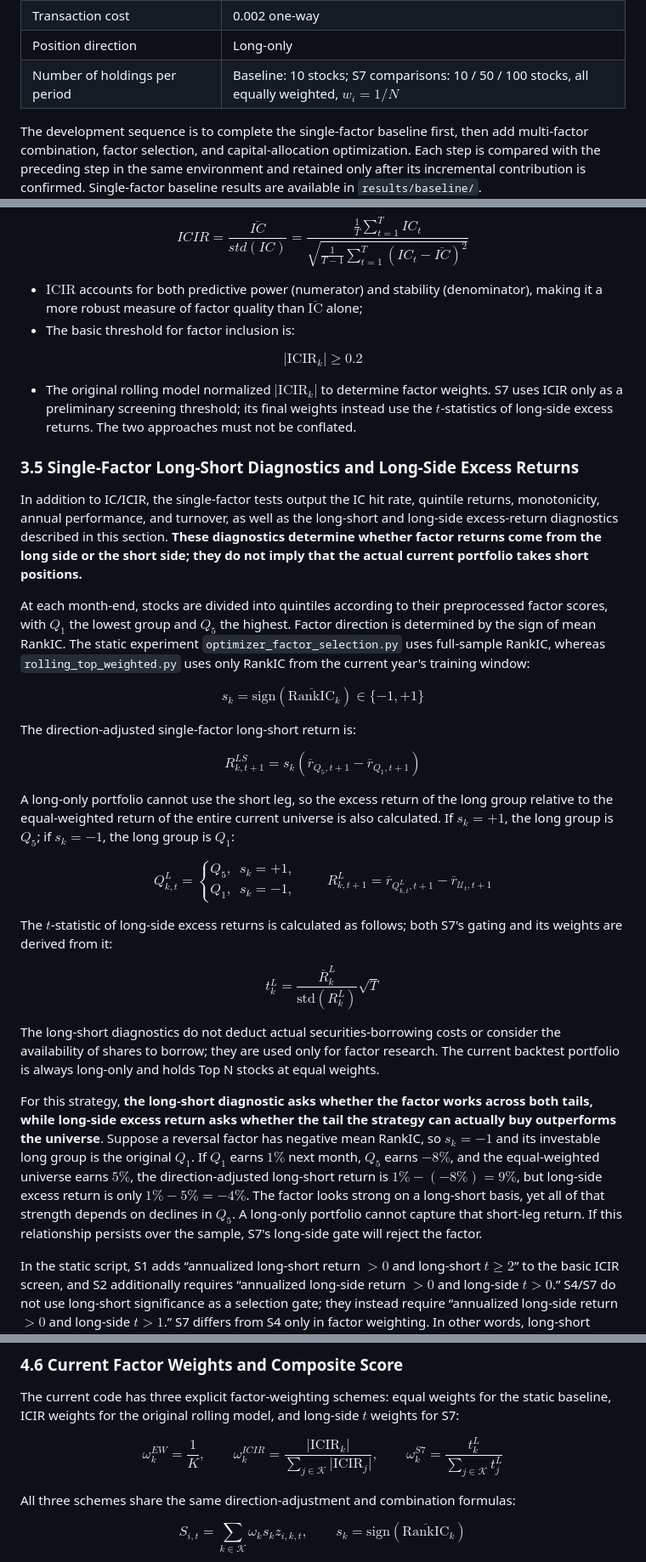
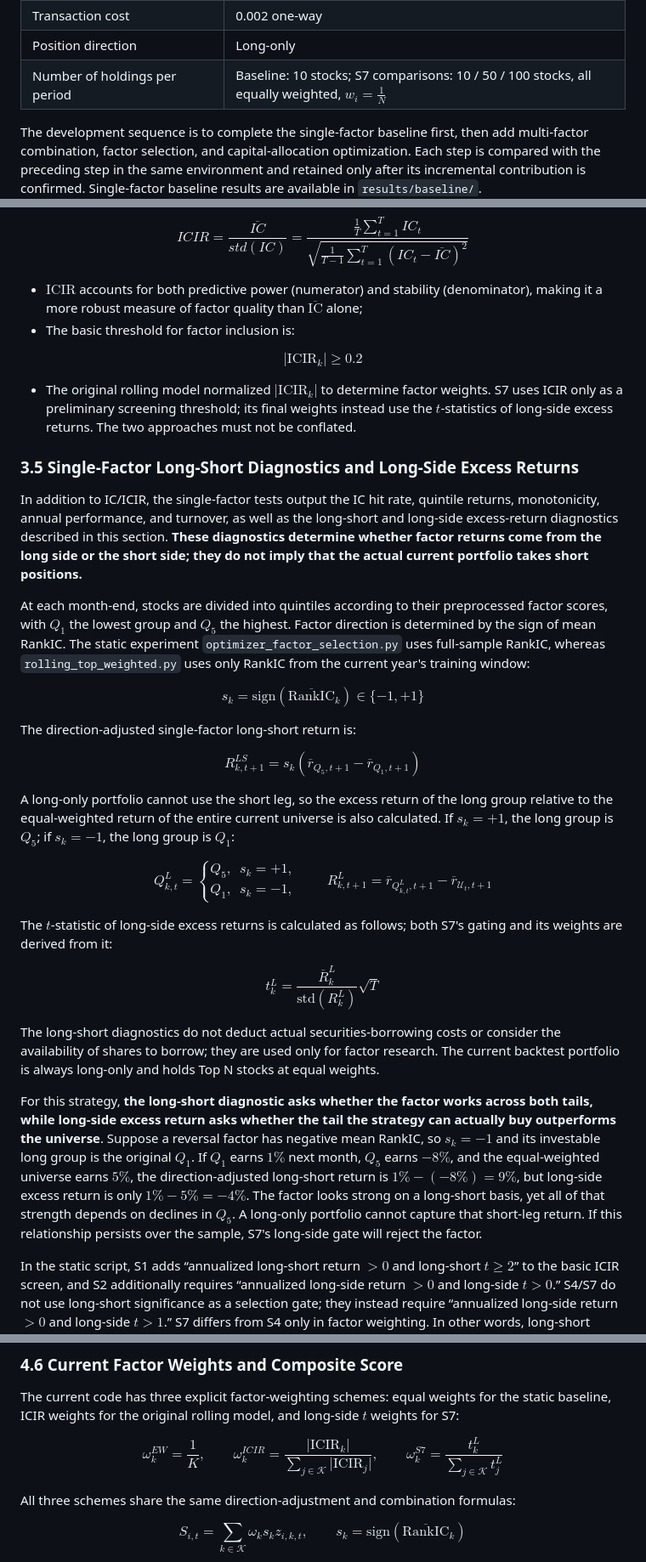
Before and after one commit to Tomy-dong/quant_project, a Markdown page: docs/strategy.en.md, 3 parts joined by grey strips. Shown at 85% size. GitHub-like rendering.

```diff
--- a/docs/strategy.en.md
+++ b/docs/strategy.en.md
@@ -26,7 +26,7 @@ Core settings:
 | Benchmark | CSI 300 Price Index (sh.000300) |
 | Transaction cost | 0.002 one-way |
 | Position direction | Long-only |
-| Number of holdings per period | Baseline: 10 stocks; S7 comparisons: 10 / 50 / 100 stocks, all equally weighted, $w_i=1/N$ |
+| Number of holdings per period | Baseline: 10 stocks; S7 comparisons: 10 / 50 / 100 stocks, all equally weighted, $w_{i} = \frac{1}{N}$ |
 
 The development sequence is to complete the single-factor baseline first, then add multi-factor combination, factor selection, and capital-allocation optimization. Each step is compared with the preceding step in the same environment and retained only after its incremental contribution is confirmed. Single-factor baseline results are available in `results/baseline/`.
 
@@ -199,16 +199,16 @@ $$
 - The basic threshold for factor inclusion is:
 
 $$
-\lvert \mathrm{ICIR}_k \rvert \geq 0.2
+\vert \mathrm{ICIR}_k \vert \geq 0.2
 $$
 
-- The original rolling model normalized $\lvert \mathrm{ICIR}_k \rvert$ to determine factor weights. S7 uses ICIR only as a preliminary screening threshold; its final weights instead use the $t$-statistics of long-side excess returns. The two approaches must not be conflated.
+- The original rolling model normalized $\vert \mathrm{ICIR}_k \vert$ to determine factor weights. S7 uses ICIR only as a preliminary screening threshold; its final weights instead use the $t$-statistics of long-side excess returns. The two approaches must not be conflated.
 
 ### 3.5 Single-Factor Long-Short Diagnostics and Long-Side Excess Returns
 
 In addition to IC/ICIR, the single-factor tests output the IC hit rate, quintile returns, monotonicity, annual performance, and turnover, as well as the long-short and long-side excess-return diagnostics described in this section. **These diagnostics determine whether factor returns come from the long side or the short side; they do not imply that the actual current portfolio takes short positions.**
 
-At each month-end, stocks are divided into quintiles according to their preprocessed factor scores, with $Q_1$ the lowest group and $Q_5$ the highest. Factor direction is determined by the sign of mean RankIC. The static experiment `optimizer_factor_selection.py` uses full-sample RankIC, whereas `rolling_top_weighted.py` uses only RankIC from the current year's training window:
+At each month-end, stocks are divided into quintiles according to their preprocessed factor scores, with $Q_{1}$ the lowest group and $Q_{5}$ the highest. Factor direction is determined by the sign of mean RankIC. The static experiment `optimizer_factor_selection.py` uses full-sample RankIC, whereas `rolling_top_weighted.py` uses only RankIC from the current year's training window:
 
 $$
 s_k = \mathrm{sign}\left(\overline{\mathrm{RankIC}}_k\right) \in \{-1,+1\}
@@ -218,16 +218,16 @@ The direction-adjusted single-factor long-short return is:
 
 $$
 R^{LS}_{k,t+1}
-= s_k\left(\overline r_{Q_5,t+1}-\overline r_{Q_1,t+1}\right)
+= s_k\left(\overline r_{Q_{5},t+1}-\overline r_{Q_{1},t+1}\right)
 $$
 
-A long-only portfolio cannot use the short leg, so the excess return of the long group relative to the equal-weighted return of the entire current universe is also calculated. If $s_k=+1$, the long group is $Q_5$; if $s_k=-1$, the long group is $Q_1$:
+A long-only portfolio cannot use the short leg, so the excess return of the long group relative to the equal-weighted return of the entire current universe is also calculated. If $s_k=+1$, the long group is $Q_{5}$; if $s_k=-1$, the long group is $Q_{1}$:
 
 $$
 Q^L_{k,t}=
 \begin{cases}
-Q_5, & s_k=+1,\\
-Q_1, & s_k=-1,
+Q_{5}, & s_k=+1,\\
+Q_{1}, & s_k=-1,
 \end{cases}
 \qquad
 R^L_{k,t+1}
@@ -242,7 +242,7 @@ $$
 
 The long-short diagnostics do not deduct actual securities-borrowing costs or consider the availability of shares to borrow; they are used only for factor research. The current backtest portfolio is always long-only and holds Top N stocks at equal weights.
 
-For this strategy, **the long-short diagnostic asks whether the factor works across both tails, while long-side excess return asks whether the tail the strategy can actually buy outperforms the universe**. Suppose a reversal factor has negative mean RankIC, so $s_k=-1$ and its investable long group is the original $Q_1$. If $Q_1$ earns $1\%$ next month, $Q_5$ earns $-8\%$, and the equal-weighted universe earns $5\%$, the direction-adjusted long-short return is $1\%-(-8\%)=9\%$, but long-side excess return is only $1\%-5\%=-4\%$. The factor looks strong on a long-short basis, yet all of that strength depends on declines in $Q_5$. A long-only portfolio cannot capture that short-leg return. If this relationship persists over the sample, S7's long-side gate will reject the factor.
+For this strategy, **the long-short diagnostic asks whether the factor works across both tails, while long-side excess return asks whether the tail the strategy can actually buy outperforms the universe**. Suppose a reversal factor has negative mean RankIC, so $s_k=-1$ and its investable long group is the original $Q_{1}$. If $Q_{1}$ earns $1\%$ next month, $Q_{5}$ earns $-8\%$, and the equal-weighted universe earns $5\%$, the direction-adjusted long-short return is $1\%-(-8\%)=9\%$, but long-side excess return is only $1\%-5\%=-4\%$. The factor looks strong on a long-short basis, yet all of that strength depends on declines in $Q_{5}$. A long-only portfolio cannot capture that short-leg return. If this relationship persists over the sample, S7's long-side gate will reject the factor.
 
 In the static script, S1 adds “annualized long-short return $>0$ and long-short $t\geq2$” to the basic ICIR screen, and S2 additionally requires “annualized long-side return $>0$ and long-side $t>0$.” S4/S7 do not use long-short significance as a selection gate; they instead require “annualized long-side return $>0$ and long-side $t>1$.” S7 differs from S4 only in factor weighting. In other words, long-short diagnostics support factor research and controlled comparisons; they are not short-selling rules in the current S7 portfolio.
 
@@ -368,8 +363,8 @@ $$
 \omega_k^{EW}=\frac{1}{K},
 \qquad
 \omega_k^{ICIR}
-=\frac{\lvert\mathrm{ICIR}_k\rvert}
-{\sum_{j\in\mathcal K}\lvert\mathrm{ICIR}_j\rvert},
+=\frac{\vert\mathrm{ICIR}_k\vert}
+{\sum_{j\in\mathcal K}\vert\mathrm{ICIR}_j\vert},
 \qquad
 \omega_k^{S7}
 =\frac{t^L_k}{\sum_{j\in\mathcal K}t^L_j}
```
Also changed, not shown: other parts of docs/strategy.en.md (+18 -23 lines), README.md (+2 -2 lines), docs/strategy.md (+29 -34 lines), results/rolling_top/top100/nav.en.png (added), 2 other files.
